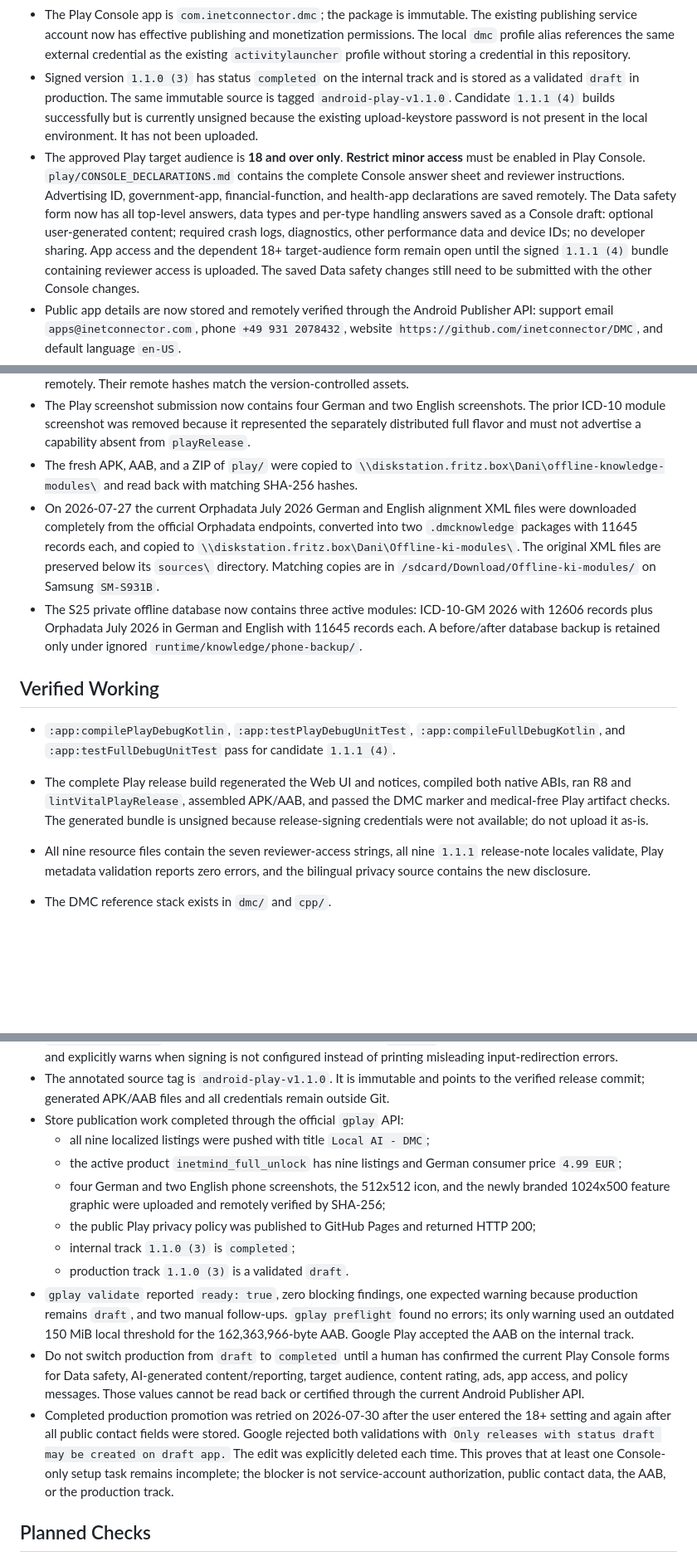
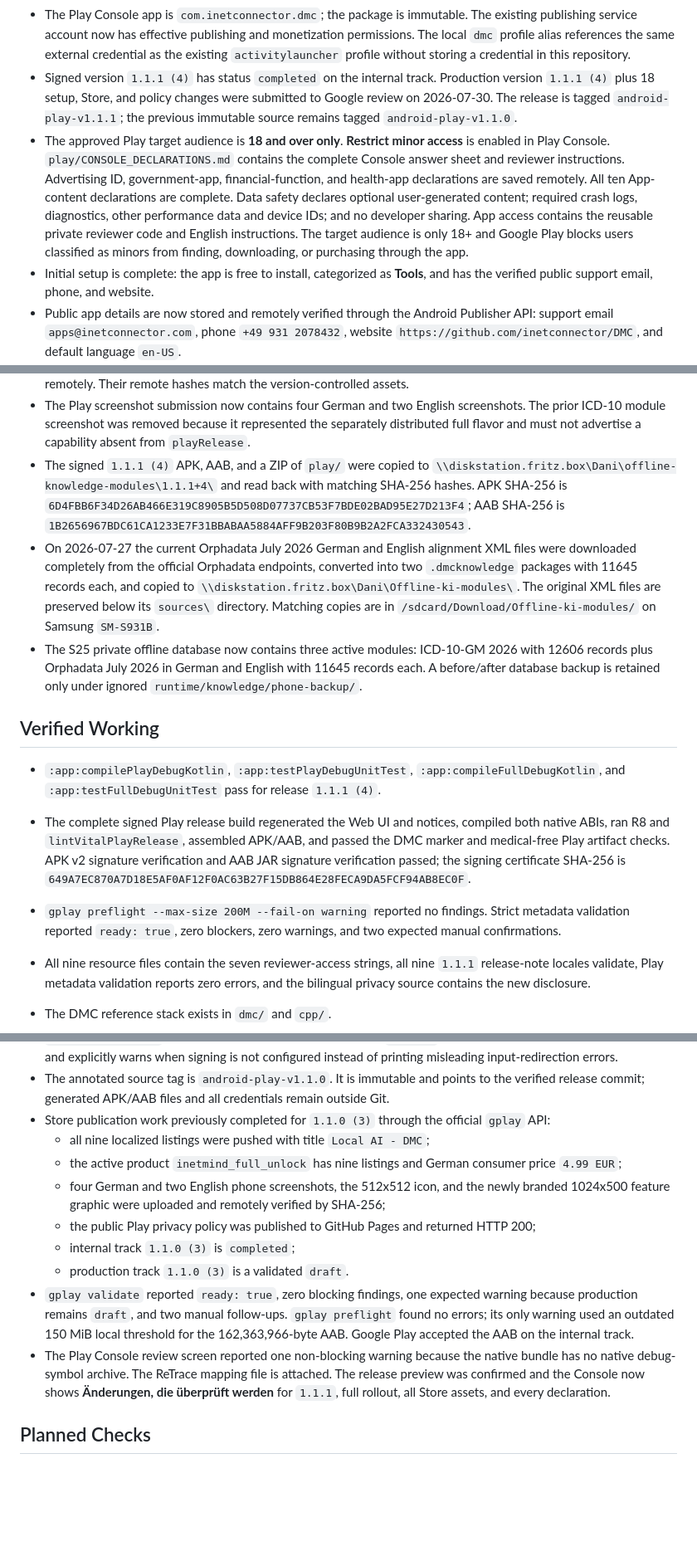
Before and after one commit to inetconnector/DMC, a Markdown page: state.md, 3 parts joined by grey strips. Shown at 83% size. Rendered like a GitHub page; blank space fills up the shorter version.

```diff
--- a/state.md
+++ b/state.md
@@ -54,23 +53,24 @@ Update this file and `README.md` together whenever behavior changes.
   monetization permissions. The local `dmc` profile alias references the same
   external credential as the existing `activitylauncher` profile without
   storing a credential in this repository.
-- Signed version `1.1.0 (3)` has status `completed` on the internal track and
-  is stored as a validated `draft` in production. The same immutable source is
-  tagged `android-play-v1.1.0`. Candidate `1.1.1 (4)` builds successfully but
-  is currently unsigned because the existing upload-keystore password is not
-  present in the local environment. It has not been uploaded.
+- Signed version `1.1.1 (4)` has status `completed` on the internal track.
+  Production version `1.1.1 (4)` plus 18 setup, Store, and policy changes were
+  submitted to Google review on 2026-07-30. The release is tagged
+  `android-play-v1.1.1`; the previous immutable source remains tagged
+  `android-play-v1.1.0`.
 - The approved Play target audience is **18 and over only**.
-  **Restrict minor access** must be enabled in Play Console.
+  **Restrict minor access** is enabled in Play Console.
   `play/CONSOLE_DECLARATIONS.md` contains the complete Console answer sheet and
   reviewer instructions. Advertising ID, government-app, financial-function,
-  and health-app declarations are saved remotely. The Data safety form now has
-  all top-level answers, data types and per-type handling answers saved as a
-  Console draft: optional user-generated content; required crash logs,
-  diagnostics, other performance data and device IDs; no developer sharing.
-  App access and the dependent 18+ target-audience form remain open until the
-  signed `1.1.1 (4)` bundle containing reviewer access is uploaded. The saved
-  Data safety changes still need to be submitted with the other Console
-  changes.
+  and health-app declarations are saved remotely. All ten App-content
+  declarations are complete. Data safety declares optional user-generated
+  content; required crash logs, diagnostics, other performance data and device
+  IDs; and no developer sharing. App access contains the reusable private
+  reviewer code and English instructions. The target audience is only 18+ and
+  Google Play blocks users classified as minors from finding, downloading, or
+  purchasing through the app.
+- Initial setup is complete: the app is free to install, categorized as
+  **Tools**, and has the verified public support email, phone, and website.
 - Public app details are now stored and remotely verified through the Android
   Publisher API: support email `apps@inetconnector.com`, phone
   `+49 931 2078432`, website `https://github.com/inetconnector/DMC`, and default
@@ -115,9 +115,12 @@ Update this file and `README.md` together whenever behavior changes.
   screenshots. The prior ICD-10 module screenshot was removed because it
   represented the separately distributed full flavor and must not advertise a
   capability absent from `playRelease`.
-- The fresh APK, AAB, and a ZIP of `play/` were copied to
-  `\\diskstation.fritz.box\Dani\offline-knowledge-modules\` and read back with
-  matching SHA-256 hashes.
+- The signed `1.1.1 (4)` APK, AAB, and a ZIP of `play/` were copied to
+  `\\diskstation.fritz.box\Dani\offline-knowledge-modules\1.1.1+4\` and read
+  back with matching SHA-256 hashes. APK SHA-256 is
+  `6D4FBB6F34D26AB466E319C8905B5D508D07737CB53F7BDE02BAD95E27D213F4`;
+  AAB SHA-256 is
+  `1B2656967BDC61CA1233E7F31BBABAA5884AFF9B203F80B9B2A2FCA332430543`.
 - On 2026-07-27 the current Orphadata July 2026 German and English alignment
   XML files were downloaded completely from the official Orphadata endpoints,
   converted into two `.dmcknowledge` packages with 11645 records each, and
@@ -133,12 +136,16 @@ Update this file and `README.md` together whenever behavior changes.
 
 - `:app:compilePlayDebugKotlin`, `:app:testPlayDebugUnitTest`,
   `:app:compileFullDebugKotlin`, and `:app:testFullDebugUnitTest` pass for
-  candidate `1.1.1 (4)`.
-- The complete Play release build regenerated the Web UI and notices, compiled
-  both native ABIs, ran R8 and `lintVitalPlayRelease`, assembled APK/AAB, and
-  passed the DMC marker and medical-free Play artifact checks. The generated
-  bundle is unsigned because release-signing credentials were not available;
-  do not upload it as-is.
+  release `1.1.1 (4)`.
+- The complete signed Play release build regenerated the Web UI and notices,
+  compiled both native ABIs, ran R8 and `lintVitalPlayRelease`, assembled
+  APK/AAB, and passed the DMC marker and medical-free Play artifact checks.
+  APK v2 signature verification and AAB JAR signature verification passed; the
+  signing certificate SHA-256 is
+  `649A7EC870A7D18E5AF0AF12F0AC63B27F15DB864E28FECA9DA5FCF94AB8EC0F`.
+- `gplay preflight --max-size 200M --fail-on warning` reported no findings.
+  Strict metadata validation reported `ready: true`, zero blockers, zero
+  warnings, and two expected manual confirmations.
 - All nine resource files contain the seven reviewer-access strings, all nine
   `1.1.1` release-note locales validate, Play metadata validation reports zero
   errors, and the bilingual privacy source contains the new disclosure.
@@ -752,7 +759,8 @@ Update this file and `README.md` together whenever behavior changes.
 - The annotated source tag is `android-play-v1.1.0`. It is immutable and points
   to the verified release commit; generated APK/AAB files and all credentials
   remain outside Git.
-- Store publication work completed through the official `gplay` API:
+- Store publication work previously completed for `1.1.0 (3)` through the
+  official `gplay` API:
   - all nine localized listings were pushed with title `Local AI - DMC`;
   - the active product `inetmind_full_unlock` has nine listings and German
     consumer price `4.99 EUR`;
@@ -768,18 +776,11 @@ Update this file and `README.md` together whenever behavior changes.
   `gplay preflight` found no errors; its only warning used an outdated 150 MiB
   local threshold for the 162,363,966-byte AAB. Google Play accepted the AAB on
   the internal track.
-- Do not switch production from `draft` to `completed` until a human has
-  confirmed the current Play Console forms for Data safety, AI-generated
-  content/reporting, target audience, content rating, ads, app access, and
-  policy messages. Those values cannot be read back or certified through the
-  current Android Publisher API.
-- Completed production promotion was retried on 2026-07-30 after the user
-  entered the 18+ setting and again after all public contact fields were stored.
-  Google rejected both validations with
-  `Only releases with status draft may be created on draft app.` The edit was
-  explicitly deleted each time. This proves that at least one Console-only
-  setup task remains incomplete; the blocker is not service-account
-  authorization, public contact data, the AAB, or the production track.
+- The Play Console review screen reported one non-blocking warning because the
+  native bundle has no native debug-symbol archive. The ReTrace mapping file is
+  attached. The release preview was confirmed and the Console now shows
+  **Änderungen, die überprüft werden** for `1.1.1`, full rollout, all Store
+  assets, and every declaration.
 
 ## Planned Checks
 
```
Also changed, not shown: other parts of state.md (+5 -6 lines), README.md (+30 -28 lines), play/CONSOLE_DECLARATIONS.md (+13 -1 lines).
